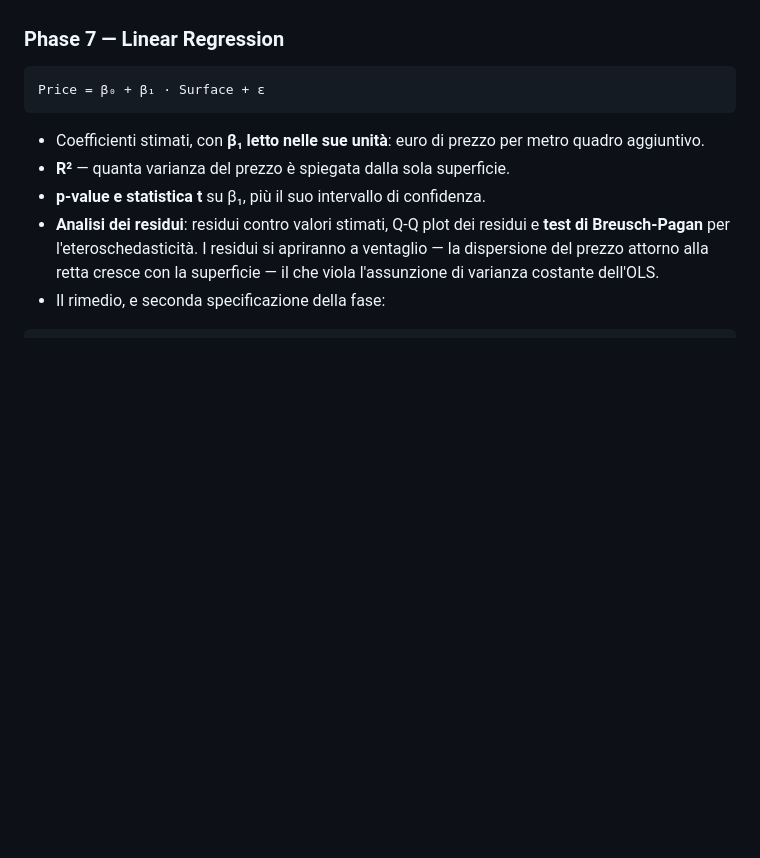
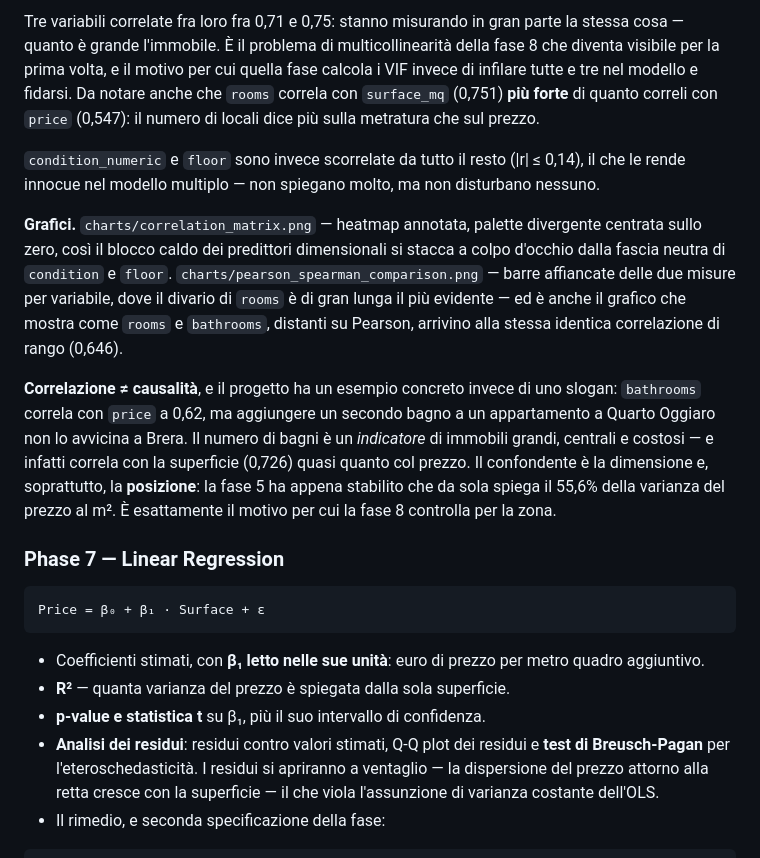
Before and after one commit to sammyponticelli/milan-house-prices-statistical-analysis, a Markdown page: README.md, the part around one of its changes. Drawn GitHub-style; blank space fills up the shorter version.

```diff
--- a/README.md
+++ b/README.md
@@ -302,3 +319,10 @@ Relazioni bivariate con `price`:
+Tre variabili correlate fra loro fra 0,71 e 0,75: stanno misurando in gran parte la stessa cosa — quanto è grande l'immobile. È il problema di multicollinearità della fase 8 che diventa visibile per la prima volta, e il motivo per cui quella fase calcola i VIF invece di infilare tutte e tre nel modello e fidarsi. Da notare anche che `rooms` correla con `surface_mq` (0,751) **più forte** di quanto correli con `price` (0,547): il numero di locali dice più sulla metratura che sul prezzo.
+
+`condition_numeric` e `floor` sono invece scorrelate da tutto il resto (|r| ≤ 0,14), il che le rende innocue nel modello multiplo — non spiegano molto, ma non disturbano nessuno.
+
+**Grafici.** `charts/correlation_matrix.png` — heatmap annotata, palette divergente centrata sullo zero, così il blocco caldo dei predittori dimensionali si stacca a colpo d'occhio dalla fascia neutra di `condition` e `floor`. `charts/pearson_spearman_comparison.png` — barre affiancate delle due misure per variabile, dove il divario di `rooms` è di gran lunga il più evidente — ed è anche il grafico che mostra come `rooms` e `bathrooms`, distanti su Pearson, arrivino alla stessa identica correlazione di rango (0,646).
+
+**Correlazione ≠ causalità**, e il progetto ha un esempio concreto invece di uno slogan: `bathrooms` correla con `price` a 0,62, ma aggiungere un secondo bagno a un appartamento a Quarto Oggiaro non lo avvicina a Brera. Il numero di bagni è un *indicatore* di immobili grandi, centrali e costosi — e infatti correla con la superficie (0,726) quasi quanto col prezzo. Il confondente è la dimensione e, soprattutto, la **posizione**: la fase 5 ha appena stabilito che da sola spiega il 55,6% della varianza del prezzo al m². È esattamente il motivo per cui la fase 8 controlla per la zona.
 
 ### Phase 7 — Linear Regression
 
```
Also changed, not shown: other parts of README.md (+39 -16 lines).
